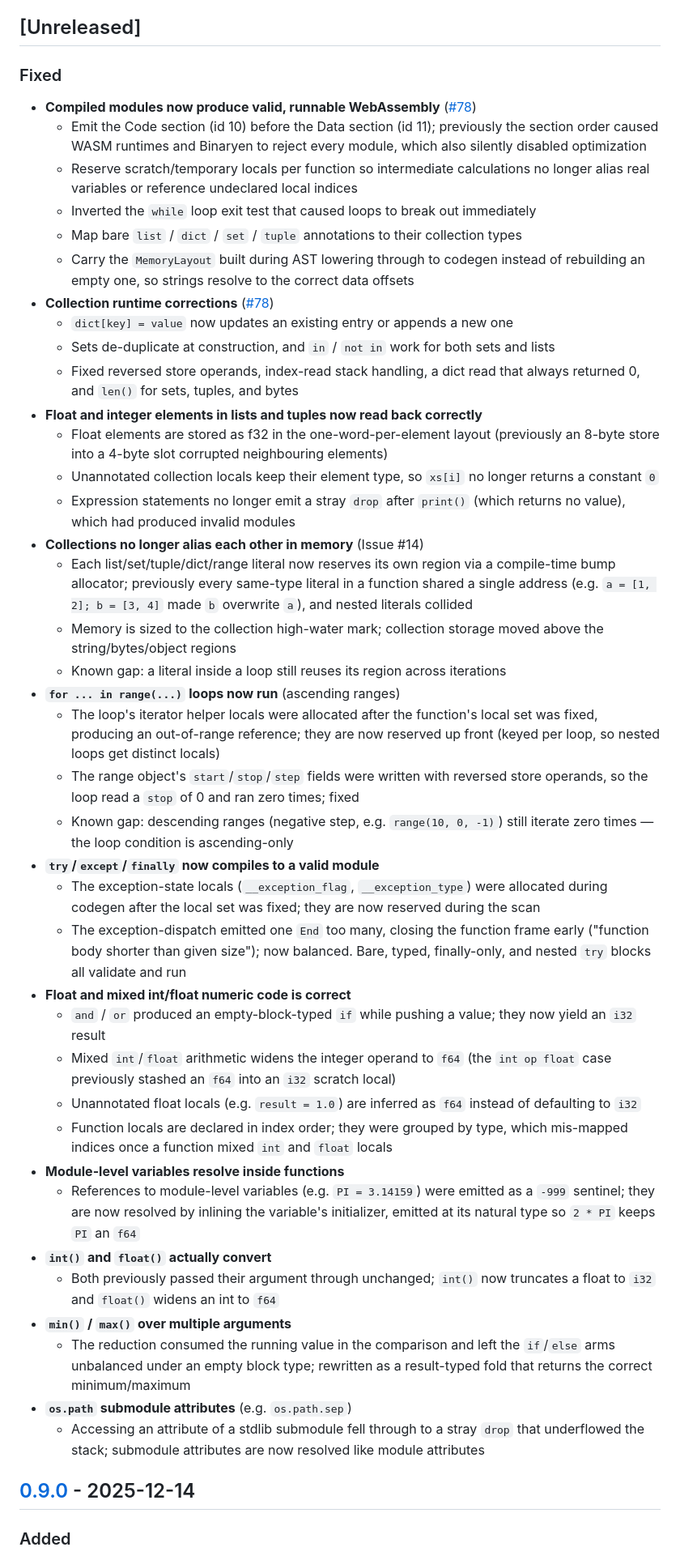
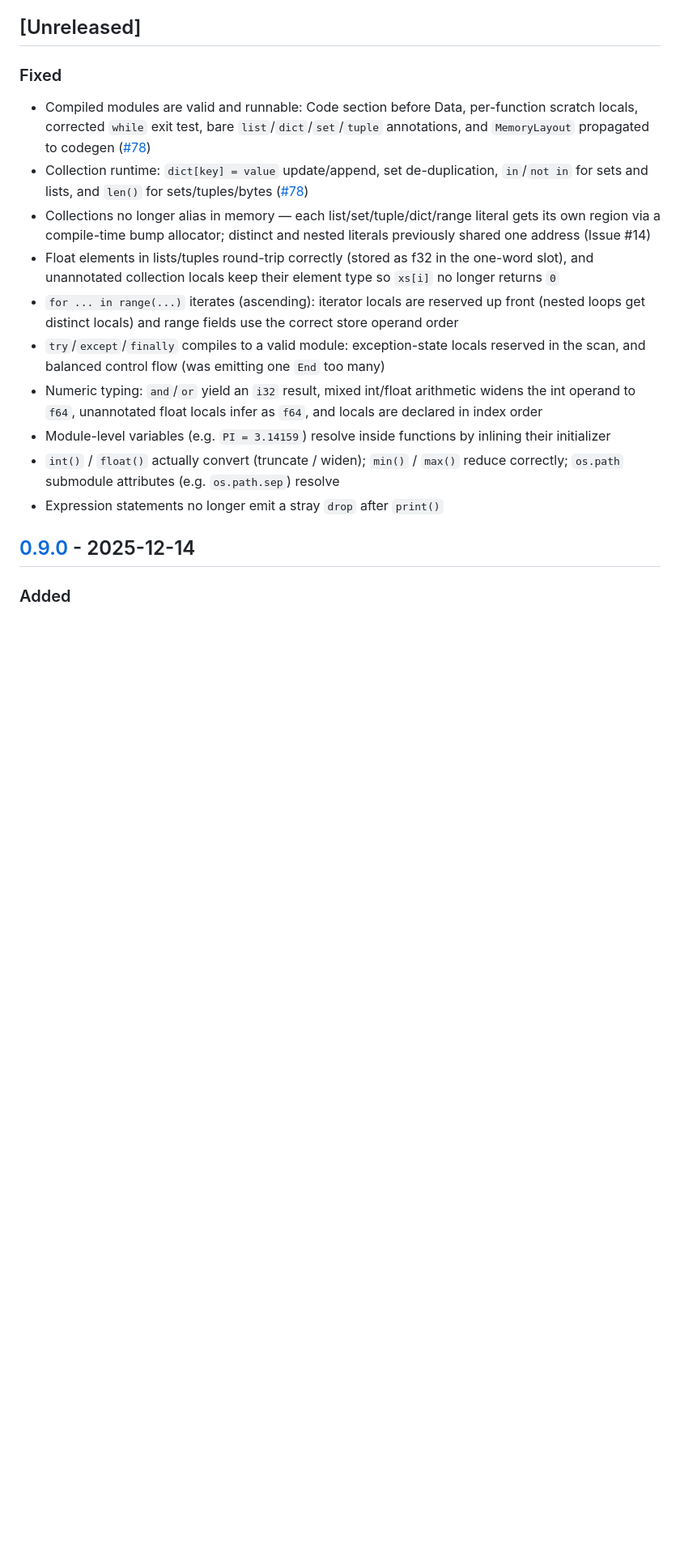
Before and after one commit to anistark/waspy, a Markdown page: CHANGELOG.md, the part around the change. Shown at 81% size. Drawn GitHub-style; blank space fills up the shorter version.

Commit message:
docs: consolidate Unreleased changelog entries
Collapse the per-commit Fixed sub-bullets accumulated during the codegen
correctness work into one concise line per fix area.

```diff
--- a/CHANGELOG.md
+++ b/CHANGELOG.md
@@ -8,44 +8,16 @@ and this project adheres to [Semantic Versioning](https://semver.org/spec/v2.0.0
 ## [Unreleased]
 
 ### Fixed
-- **Compiled modules now produce valid, runnable WebAssembly** ([#78](https://github.com/anistark/waspy/pull/78))
-  - Emit the Code section (id 10) before the Data section (id 11); previously the section order caused WASM runtimes and Binaryen to reject every module, which also silently disabled optimization
-  - Reserve scratch/temporary locals per function so intermediate calculations no longer alias real variables or reference undeclared local indices
-  - Inverted the `while` loop exit test that caused loops to break out immediately
-  - Map bare `list` / `dict` / `set` / `tuple` annotations to their collection types
-  - Carry the `MemoryLayout` built during AST lowering through to codegen instead of rebuilding an empty one, so strings resolve to the correct data offsets
-- **Collection runtime corrections** ([#78](https://github.com/anistark/waspy/pull/78))
-  - `dict[key] = value` now updates an existing entry or appends a new one
-  - Sets de-duplicate at construction, and `in` / `not in` work for both sets and lists
-  - Fixed reversed store operands, index-read stack handling, a dict read that always returned 0, and `len()` for sets, tuples, and bytes
-- **Float and integer elements in lists and tuples now read back correctly**
-  - Float elements are stored as f32 in the one-word-per-element layout (previously an 8-byte store into a 4-byte slot corrupted neighbouring elements)
-  - Unannotated collection locals keep their element type, so `xs[i]` no longer returns a constant `0`
-  - Expression statements no longer emit a stray `drop` after `print()` (which returns no value), which had produced invalid modules
-- **Collections no longer alias each other in memory** (Issue #14)
-  - Each list/set/tuple/dict/range literal now reserves its own region via a compile-time bump allocator; previously every same-type literal in a function shared a single address (e.g. `a = [1, 2]; b = [3, 4]` made `b` overwrite `a`), and nested literals collided
-  - Memory is sized to the collection high-water mark; collection storage moved above the string/bytes/object regions
-  - Known gap: a literal inside a loop still reuses its region across iterations
-- **`for ... in range(...)` loops now run** (ascending ranges)
-  - The loop's iterator helper locals were allocated after the function's local set was fixed, producing an out-of-range reference; they are now reserved up front (keyed per loop, so nested loops get distinct locals)
-  - The range object's `start`/`stop`/`step` fields were written with reversed store operands, so the loop read a `stop` of 0 and ran zero times; fixed
-  - Known gap: descending ranges (negative step, e.g. `range(10, 0, -1)`) still iterate zero times — the loop condition is ascending-only
-- **`try`/`except`/`finally` now compiles to a valid module**
-  - The exception-state locals (`__exception_flag`, `__exception_type`) were allocated during codegen after the local set was fixed; they are now reserved during the scan
-  - The exception-dispatch emitted one `End` too many, closing the function frame early ("function body shorter than given size"); now balanced. Bare, typed, finally-only, and nested `try` blocks all validate and run
-- **Float and mixed int/float numeric code is correct**
-  - `and` / `or` produced an empty-block-typed `if` while pushing a value; they now yield an `i32` result
-  - Mixed `int`/`float` arithmetic widens the integer operand to `f64` (the `int op float` case previously stashed an `f64` into an `i32` scratch local)
-  - Unannotated float locals (e.g. `result = 1.0`) are inferred as `f64` instead of defaulting to `i32`
-  - Function locals are declared in index order; they were grouped by type, which mis-mapped indices once a function mixed `int` and `float` locals
-- **Module-level variables resolve inside functions**
-  - References to module-level variables (e.g. `PI = 3.14159`) were emitted as a `-999` sentinel; they are now resolved by inlining the variable's initializer, emitted at its natural type so `2 * PI` keeps `PI` an `f64`
-- **`int()` and `float()` actually convert**
-  - Both previously passed their argument through unchanged; `int()` now truncates a float to `i32` and `float()` widens an int to `f64`
-- **`min()` / `max()` over multiple arguments**
-  - The reduction consumed the running value in the comparison and left the `if`/`else` arms unbalanced under an empty block type; rewritten as a result-typed fold that returns the correct minimum/maximum
-- **`os.path` submodule attributes** (e.g. `os.path.sep`)
-  - Accessing an attribute of a stdlib submodule fell through to a stray `drop` that underflowed the stack; submodule attributes are now resolved like module attributes
+- Compiled modules are valid and runnable: Code section before Data, per-function scratch locals, corrected `while` exit test, bare `list`/`dict`/`set`/`tuple` annotations, and `MemoryLayout` propagated to codegen ([#78](https://github.com/anistark/waspy/pull/78))
+- Collection runtime: `dict[key] = value` update/append, set de-duplication, `in`/`not in` for sets and lists, and `len()` for sets/tuples/bytes ([#78](https://github.com/anistark/waspy/pull/78))
+- Collections no longer alias in memory — each list/set/tuple/dict/range literal gets its own region via a compile-time bump allocator; distinct and nested literals previously shared one address (Issue #14)
+- Float elements in lists/tuples round-trip correctly (stored as f32 in the one-word slot), and unannotated collection locals keep their element type so `xs[i]` no longer returns `0`
+- `for ... in range(...)` iterates (ascending): iterator locals are reserved up front (nested loops get distinct locals) and range fields use the correct store operand order
+- `try`/`except`/`finally` compiles to a valid module: exception-state locals reserved in the scan, and balanced control flow (was emitting one `End` too many)
+- Numeric typing: `and`/`or` yield an `i32` result, mixed int/float arithmetic widens the int operand to `f64`, unannotated float locals infer as `f64`, and locals are declared in index order
+- Module-level variables (e.g. `PI = 3.14159`) resolve inside functions by inlining their initializer
+- `int()` / `float()` actually convert (truncate / widen); `min()` / `max()` reduce correctly; `os.path` submodule attributes (e.g. `os.path.sep`) resolve
+- Expression statements no longer emit a stray `drop` after `print()`
 
 ## [0.9.0](https://github.com/anistark/waspy/releases/tag/v0.9.0) - 2025-12-14
 
```
